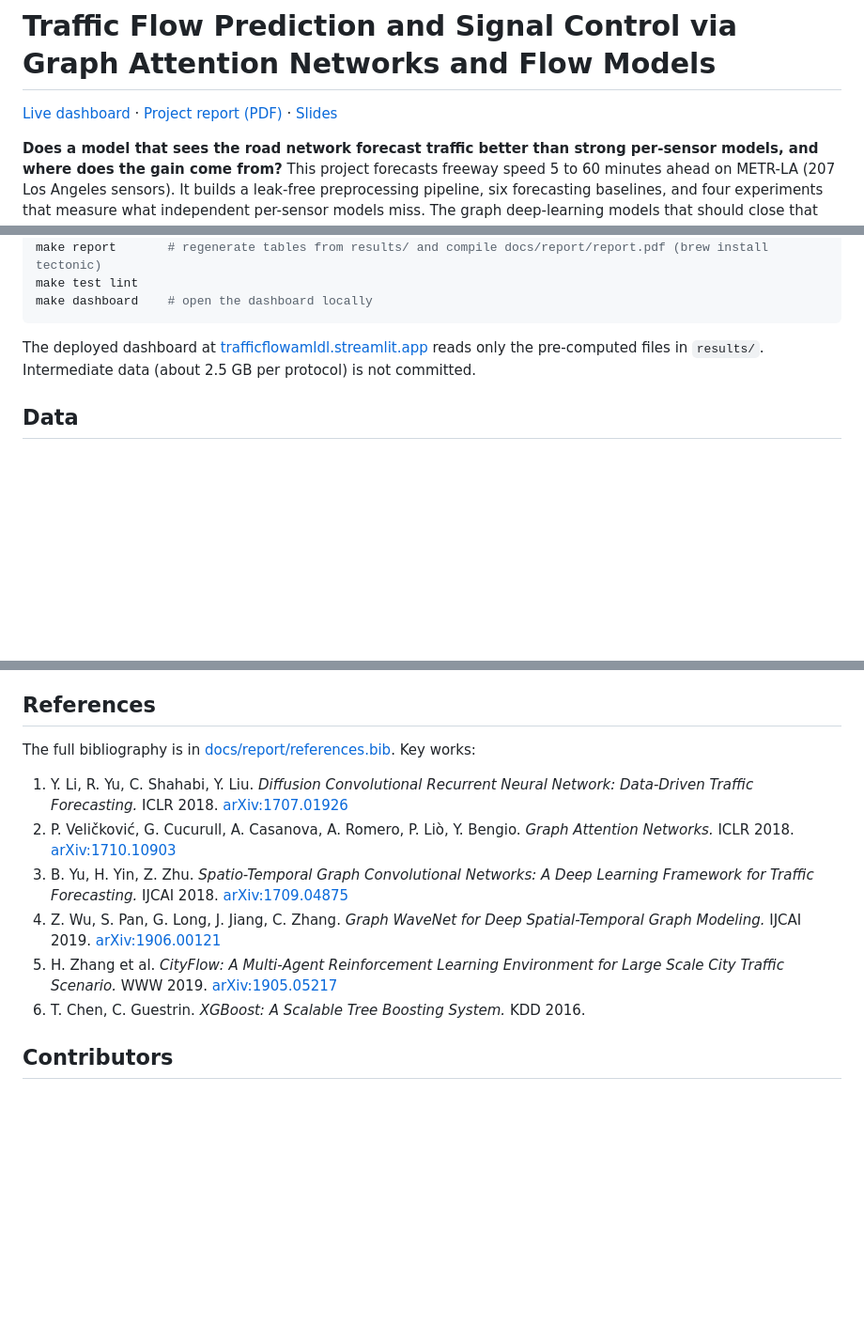
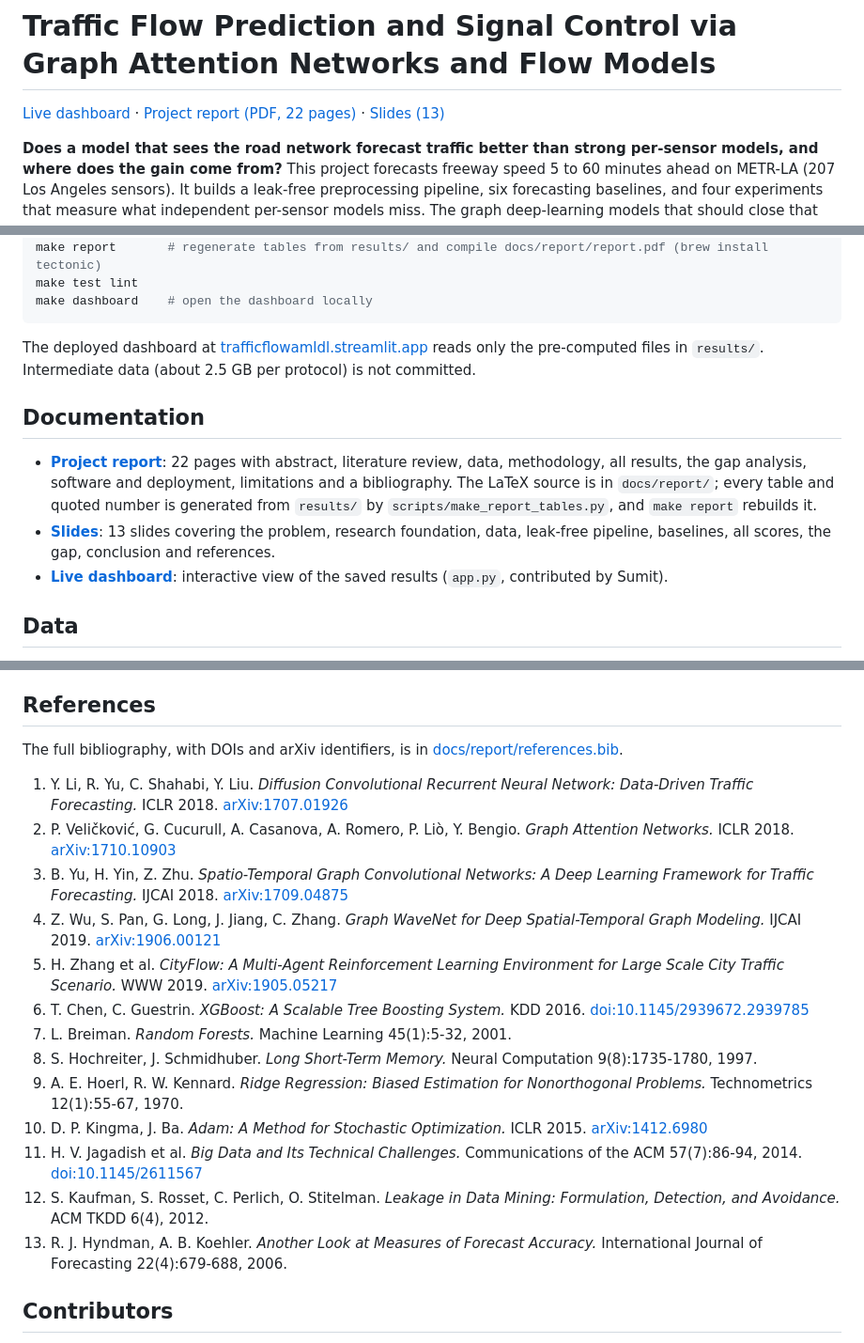
Before and after one commit to ManasSaxena14/TrafficFlowControl_AIML-DL_T036, a Markdown page: README.md, 3 parts joined by grey strips. Shown at 94% size. Rendered like a GitHub page; blank space fills up the shorter version.

Commit message:
README: add the research foundation, documentation and full references
Summarises the literature and the tested hypotheses, lists the report, slides and dashboard with their current contents, and gives all thirteen references.

```diff
--- a/README.md
+++ b/README.md
@@ -1,6 +1,6 @@
 # Traffic Flow Prediction and Signal Control via Graph Attention Networks and Flow Models
 
-[Live dashboard](https://trafficflowamldl.streamlit.app) · [Project report (PDF)](docs/report/report.pdf) · [Slides](docs/presentation/AML_Traffic_Flow_Forecasting.pptx)
+[Live dashboard](https://trafficflowamldl.streamlit.app) · [Project report (PDF, 22 pages)](docs/report/report.pdf) · [Slides (13)](docs/presentation/AML_Traffic_Flow_Forecasting.pptx)
 
 **Does a model that sees the road network forecast traffic better than strong per-sensor models, and where does the gain come from?**
 This project forecasts freeway speed 5 to 60 minutes ahead on METR-LA (207 Los Angeles sensors). It builds a leak-free preprocessing pipeline, six forecasting baselines, and four experiments that measure what independent per-sensor models miss. The graph deep-learning models that should close that gap (graph attention and diffusion networks) are the next stage and are not part of the results below. Signal control is simulation only; nothing here controls real traffic.
@@ -97,6 +112,12 @@ make dashboard    # open the dashboard locally
 
 The deployed dashboard at [trafficflowamldl.streamlit.app](https://trafficflowamldl.streamlit.app) reads only the pre-computed files in `results/`. Intermediate data (about 2.5 GB per protocol) is not committed.
 
+## Documentation
+
+- **[Project report](docs/report/report.pdf)**: 22 pages with abstract, literature review, data, methodology, all results, the gap analysis, software and deployment, limitations and a bibliography. The LaTeX source is in `docs/report/`; every table and quoted number is generated from `results/` by `scripts/make_report_tables.py`, and `make report` rebuilds it.
+- **[Slides](docs/presentation/AML_Traffic_Flow_Forecasting.pptx)**: 13 slides covering the problem, research foundation, data, leak-free pipeline, baselines, all scores, the gap, conclusion and references.
+- **[Live dashboard](https://trafficflowamldl.streamlit.app)**: interactive view of the saved results (`app.py`, contributed by Sumit).
+
 ## Data
 
 METR-LA ([Jagadish et al., 2014](https://doi.org/10.1145/2611567)) as distributed with the [DCRNN](https://github.com/liyaguang/DCRNN#data-preparation) code: 34,272 five-minute speed readings from 207 sensors, 1 March to 27 June 2012, with a directed road-distance adjacency matrix. 8.1% of readings are sensor outages (0 mph), which are masked.
@@ -107,14 +128,21 @@ METR-LA records speed only, so flow and occupancy features need PeMS data. The d
 
 ## References
 
-The full bibliography is in [docs/report/references.bib](docs/report/references.bib). Key works:
+The full bibliography, with DOIs and arXiv identifiers, is in [docs/report/references.bib](docs/report/references.bib).
 
 1. Y. Li, R. Yu, C. Shahabi, Y. Liu. *Diffusion Convolutional Recurrent Neural Network: Data-Driven Traffic Forecasting.* ICLR 2018. [arXiv:1707.01926](https://arxiv.org/abs/1707.01926)
 2. P. Veličković, G. Cucurull, A. Casanova, A. Romero, P. Liò, Y. Bengio. *Graph Attention Networks.* ICLR 2018. [arXiv:1710.10903](https://arxiv.org/abs/1710.10903)
 3. B. Yu, H. Yin, Z. Zhu. *Spatio-Temporal Graph Convolutional Networks: A Deep Learning Framework for Traffic Forecasting.* IJCAI 2018. [arXiv:1709.04875](https://arxiv.org/abs/1709.04875)
 4. Z. Wu, S. Pan, G. Long, J. Jiang, C. Zhang. *Graph WaveNet for Deep Spatial-Temporal Graph Modeling.* IJCAI 2019. [arXiv:1906.00121](https://arxiv.org/abs/1906.00121)
 5. H. Zhang et al. *CityFlow: A Multi-Agent Reinforcement Learning Environment for Large Scale City Traffic Scenario.* WWW 2019. [arXiv:1905.05217](https://arxiv.org/abs/1905.05217)
-6. T. Chen, C. Guestrin. *XGBoost: A Scalable Tree Boosting System.* KDD 2016.
+6. T. Chen, C. Guestrin. *XGBoost: A Scalable Tree Boosting System.* KDD 2016. [doi:10.1145/2939672.2939785](https://doi.org/10.1145/2939672.2939785)
+7. L. Breiman. *Random Forests.* Machine Learning 45(1):5-32, 2001.
+8. S. Hochreiter, J. Schmidhuber. *Long Short-Term Memory.* Neural Computation 9(8):1735-1780, 1997.
+9. A. E. Hoerl, R. W. Kennard. *Ridge Regression: Biased Estimation for Nonorthogonal Problems.* Technometrics 12(1):55-67, 1970.
+10. D. P. Kingma, J. Ba. *Adam: A Method for Stochastic Optimization.* ICLR 2015. [arXiv:1412.6980](https://arxiv.org/abs/1412.6980)
+11. H. V. Jagadish et al. *Big Data and Its Technical Challenges.* Communications of the ACM 57(7):86-94, 2014. [doi:10.1145/2611567](https://doi.org/10.1145/2611567)
+12. S. Kaufman, S. Rosset, C. Perlich, O. Stitelman. *Leakage in Data Mining: Formulation, Detection, and Avoidance.* ACM TKDD 6(4), 2012.
+13. R. J. Hyndman, A. B. Koehler. *Another Look at Measures of Forecast Accuracy.* International Journal of Forecasting 22(4):679-688, 2006.
 
 ## Contributors
 
```
Also changed, not shown: other parts of README.md (+15 -0 lines).
